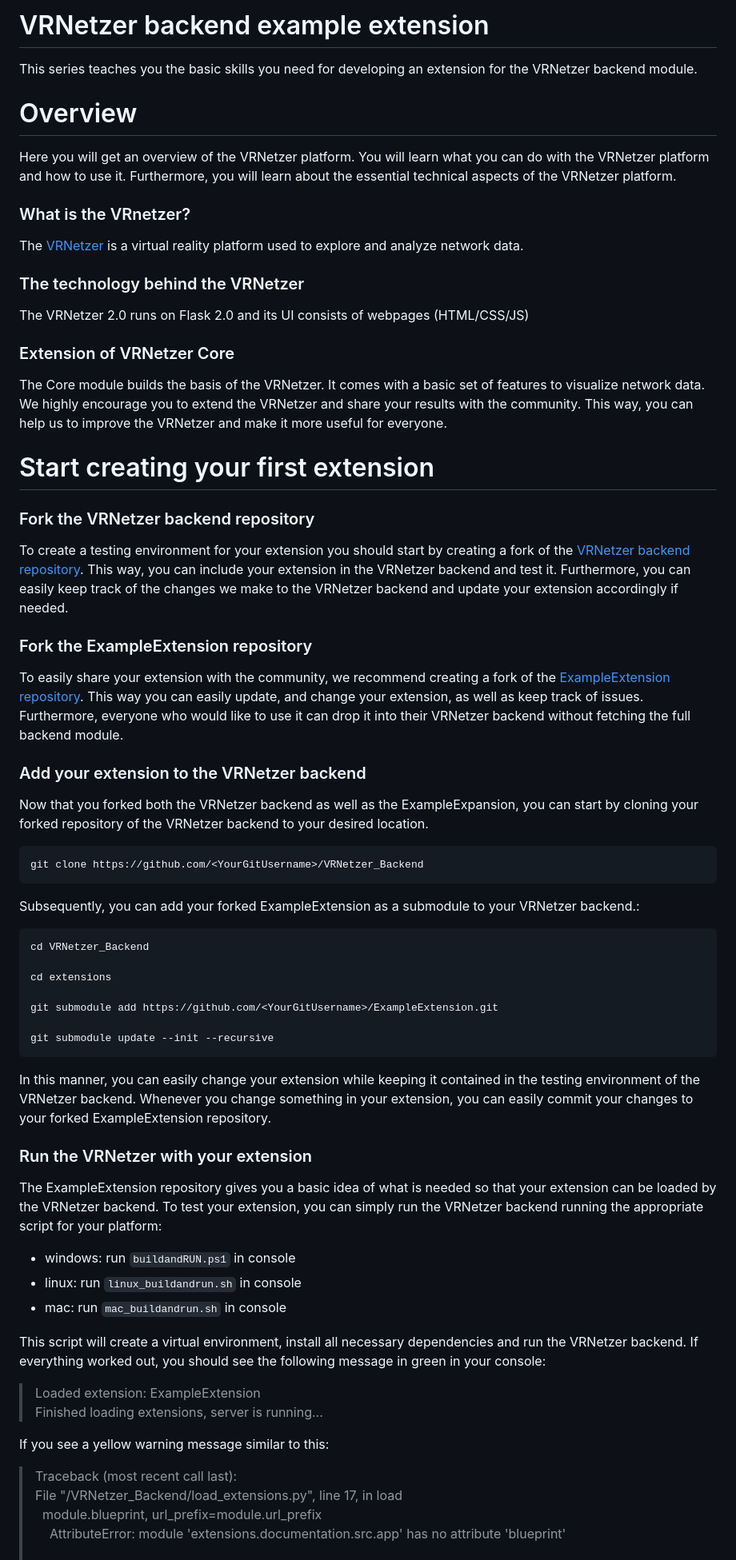
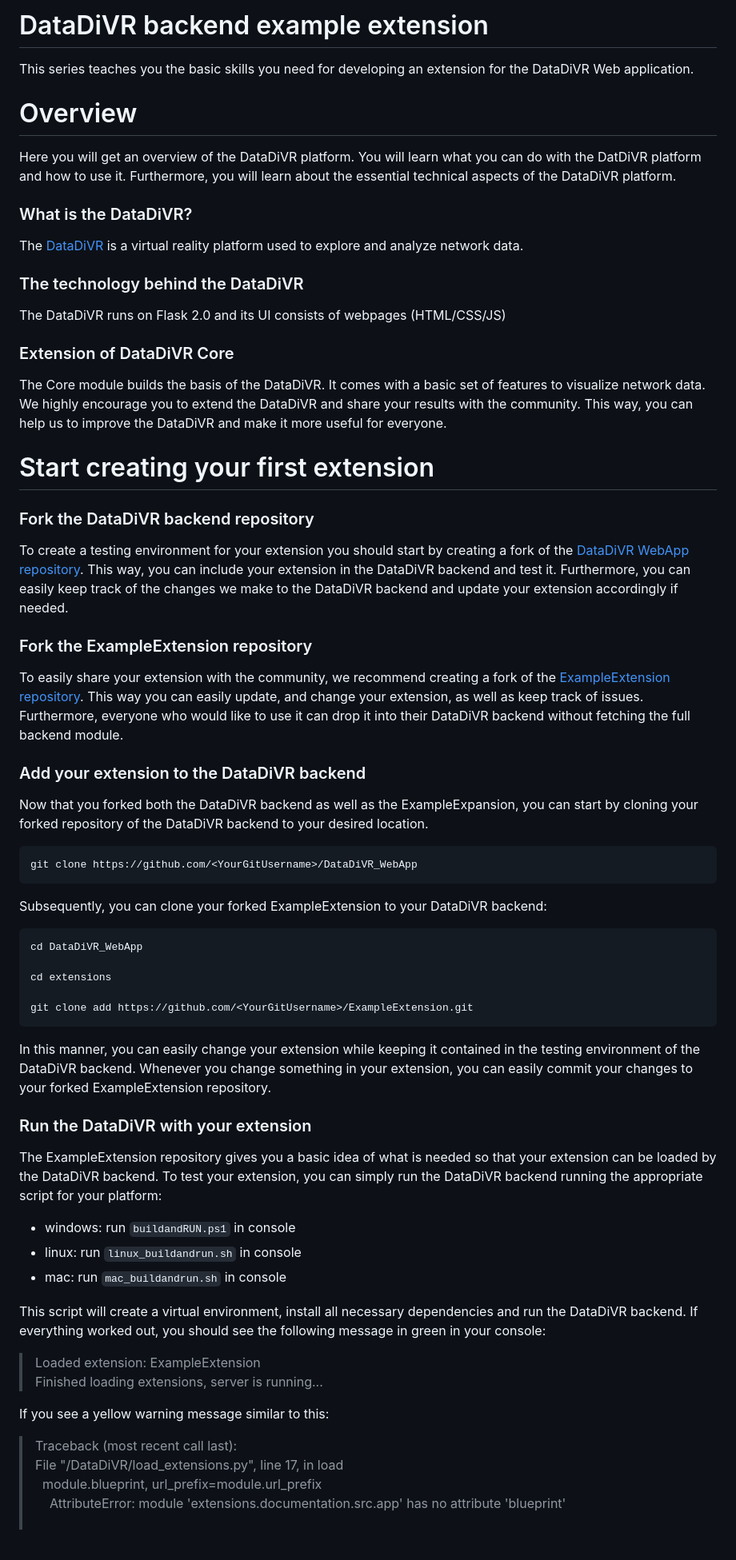
Before and after one commit to menchelab/ExampleExtension, a Markdown page: README.md, the part around one of its changes. Shown at 80% size. GitHub-like rendering; blank space fills up the shorter version.

Commit message:
Updated Readme: Uses "DataDiVR" instead of "VRNetzer"

```diff
--- a/README.md
+++ b/README.md
@@ -1,14 +1,14 @@
-# VRNetzer backend example extension
+# DataDiVR backend example extension
 
-This series teaches you the basic skills you need for developing an extension for the VRNetzer backend module.
+This series teaches you the basic skills you need for developing an extension for the DataDiVR Web application.
 
 <h1> Overview </h1>
 
-Here you will get an overview of the VRNetzer platform. You will learn what you can do with the VRNetzer platform and how to use it. Furthermore, you will learn about the essential technical aspects of the VRNetzer platform.
+Here you will get an overview of the DataDiVR platform. You will learn what you can do with the DatDiVR platform and how to use it. Furthermore, you will learn about the essential technical aspects of the DataDiVR platform.
 
-### What is the VRnetzer?
+### What is the DataDiVR?
 
-The [VRNetzer](https://github.com/menchelab/VRNetzer) is a virtual reality platform used to explore and analyze network data.
+The [DataDiVR](https://github.com/menchelab/DataDiVR_WebApp) is a virtual reality platform used to explore and analyze network data.
 
 <!-- ## Useful Presentations and Tutorials
 
@@ -32,52 +32,52 @@ If you would like to discuss anything about the VRNetzer, you can join our commu
 |(EMAIL/WEBSITE/SOCIALMEDIA)| SOME DESCRIPTION | SOME REFERENCE |
 |(EMAIL/WEBSITE/SOCIALMEDIA)| SOME DESCRIPTION | SOME REFERENCE | -->
 
-### The technology behind the VRNetzer
+### The technology behind the DataDiVR
 
-The VRNetzer 2.0 runs on Flask 2.0 and its UI consists of webpages (HTML/CSS/JS)
+The DataDiVR runs on Flask 2.0 and its UI consists of webpages (HTML/CSS/JS)
 
-### Extension of VRNetzer Core
+### Extension of DataDiVR Core
 
-The Core module builds the basis of the VRNetzer. It comes with a basic set of features to
-visualize network data. We highly encourage you to extend the VRNetzer and share your results with the community. This way, you can help us to improve the VRNetzer and make it more useful for everyone.
+The Core module builds the basis of the DataDiVR. It comes with a basic set of features to
+visualize network data. We highly encourage you to extend the DataDiVR and share your results with the community.
+This way, you can help us to improve the DataDiVR and make it more useful for everyone.
 
 <h1> Start creating your first extension</h1>
 
-### Fork the VRNetzer backend repository
+### Fork the DataDiVR backend repository
 
-To create a testing environment for your extension you should start by creating a fork of the [VRNetzer backend repository](https://github.com/menchelab/VRNetzer_Backend). This way, you can include your extension in the VRNetzer backend and test it. Furthermore, you can easily keep track of the changes we make to the VRNetzer backend and update your extension accordingly if needed.
+To create a testing environment for your extension you should start by creating a fork of the [DataDiVR WebApp repository](https://github.com/menchelab/DataDiVR_WebApp). This way, you can include your extension in the DataDiVR backend and test it. Furthermore, you can easily keep track of the changes we make to the DataDiVR backend and update your extension accordingly if needed.
 
 ### Fork the ExampleExtension repository
 
-To easily share your extension with the community, we recommend creating a fork of the [ExampleExtension repository](https://github.com/menchelab/ExampleExtension). This way you can easily update, and change your extension, as well as keep track of issues. Furthermore, everyone who would like to use it can drop it into their VRNetzer backend without fetching the full backend module.
+To easily share your extension with the community, we recommend creating a fork of the [ExampleExtension repository](https://github.com/menchelab/ExampleExtension). This way you can easily update, and change your extension, as well as keep track of issues. Furthermore, everyone who would like to use it can drop it into their DataDiVR backend without fetching the full backend module.
 
-### Add your extension to the VRNetzer backend
+### Add your extension to the DataDiVR backend
 
-Now that you forked both the VRNetzer backend as well as the ExampleExpansion, you can start by cloning your forked repository of the VRNetzer backend to your desired location.
+Now that you forked both the DataDiVR backend as well as the ExampleExpansion, you can start by cloning your forked repository of the DataDiVR backend to your desired location.
 
-    git clone https://github.com/<YourGitUsername>/VRNetzer_Backend
+    git clone https://github.com/<YourGitUsername>/DataDiVR_WebApp
 
-Subsequently, you can add your forked ExampleExtension as a submodule to your VRNetzer backend.:
+Subsequently, you can clone your forked ExampleExtension to your DataDiVR backend:
 
-    cd VRNetzer_Backend
+    cd DataDiVR_WebApp
 
     cd extensions
 
-    git submodule add https://github.com/<YourGitUsername>/ExampleExtension.git
+    git clone add https://github.com/<YourGitUsername>/ExampleExtension.git
 
-    git submodule update --init --recursive
+In this manner, you can easily change your extension while keeping it contained in the testing environment of the DataDiVR backend. Whenever you change something in your extension, you can easily commit your changes to your forked ExampleExtension repository.
 
-In this manner, you can easily change your extension while keeping it contained in the testing environment of the VRNetzer backend. Whenever you change something in your extension, you can easily commit your changes to your forked ExampleExtension repository.
 
-### Run the VRNetzer with your extension
+### Run the DataDiVR with your extension
 
-The ExampleExtension repository gives you a basic idea of what is needed so that your extension can be loaded by the VRNetzer backend. To test your extension, you can simply run the VRNetzer backend running the appropriate script for your platform:
+The ExampleExtension repository gives you a basic idea of what is needed so that your extension can be loaded by the DataDiVR backend. To test your extension, you can simply run the DataDiVR backend running the appropriate script for your platform:
 
 - windows: run `buildandRUN.ps1` in console
 - linux: run `linux_buildandrun.sh` in console
 - mac: run `mac_buildandrun.sh` in console
 
-This script will create a virtual environment, install all necessary dependencies and run the VRNetzer backend. If everything worked out, you should see the following message in green in your console:
+This script will create a virtual environment, install all necessary dependencies and run the DataDiVR backend. If everything worked out, you should see the following message in green in your console:
 
 > <span style="color:green"> Loaded extension: ExampleExtension<br>
 > Finished loading extensions, server is running...</span>
@@ -86,7 +86,7 @@ If you see a yellow warning message similar to this:
 
 > <span style="color:yellow">
 > Traceback (most recent call last):<br>
-> File "/VRNetzer_Backend/load_extensions.py", line 17, in load<br>
+> File "/DataDiVR/load_extensions.py", line 17, in load<br>
 > &nbsp;&nbsp;module.blueprint, url_prefix=module.url_prefix<br>
 > &nbsp;&nbsp;&nbsp;&nbsp;AttributeError: module 'extensions.documentation.src.app' has no attribute 'blueprint'<br><br>
 > Make sure you have an app.py file in the '/src/' folder of your extension.
```
Also changed, not shown: other parts of README.md (+7 -9 lines).
